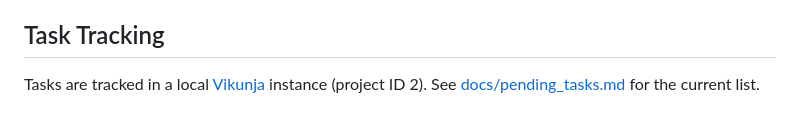
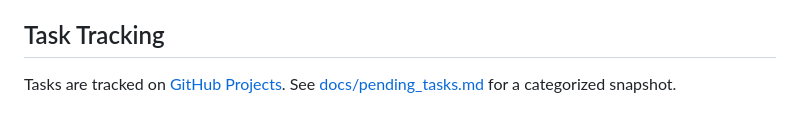
Before and after one commit to prateekpanjla-outlook/duckdb-wasm-ide, a Markdown page: README.md, the part around the change. Drawn GitHub-style.

Commit message:
docs: switch task tracking from Vikunja to GitHub Projects

```diff
--- a/README.md
+++ b/README.md
@@ -128,4 +128,4 @@ Currently tested in **Chromium only** (via Playwright). DuckDB WASM requires Web
 
 ## Task Tracking
 
-Tasks are tracked in a local [Vikunja](https://vikunja.io/) instance (project ID 2). See [docs/pending_tasks.md](docs/pending_tasks.md) for the current list.
+Tasks are tracked on [GitHub Projects](https://github.com/users/prateekpanjla-outlook/projects/2). See [docs/pending_tasks.md](docs/pending_tasks.md) for a categorized snapshot.
```
